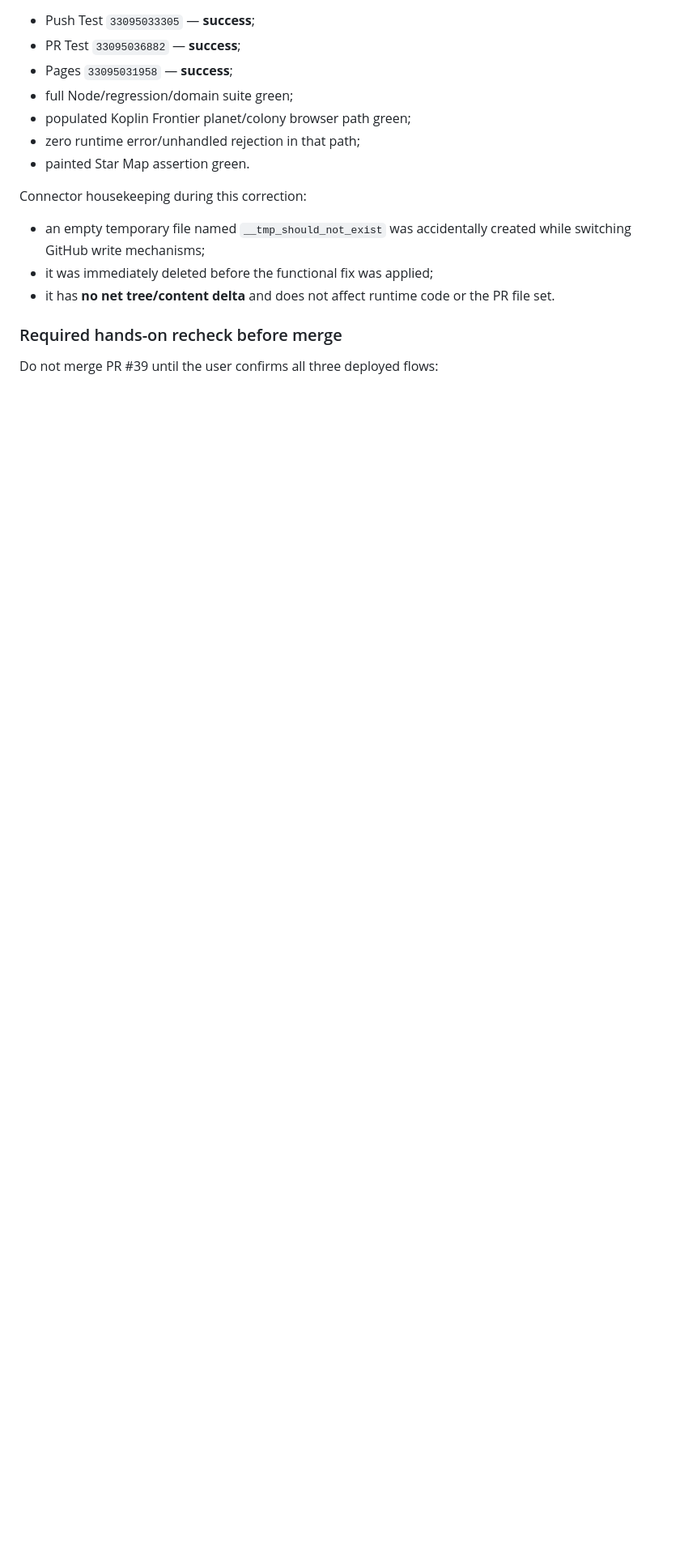
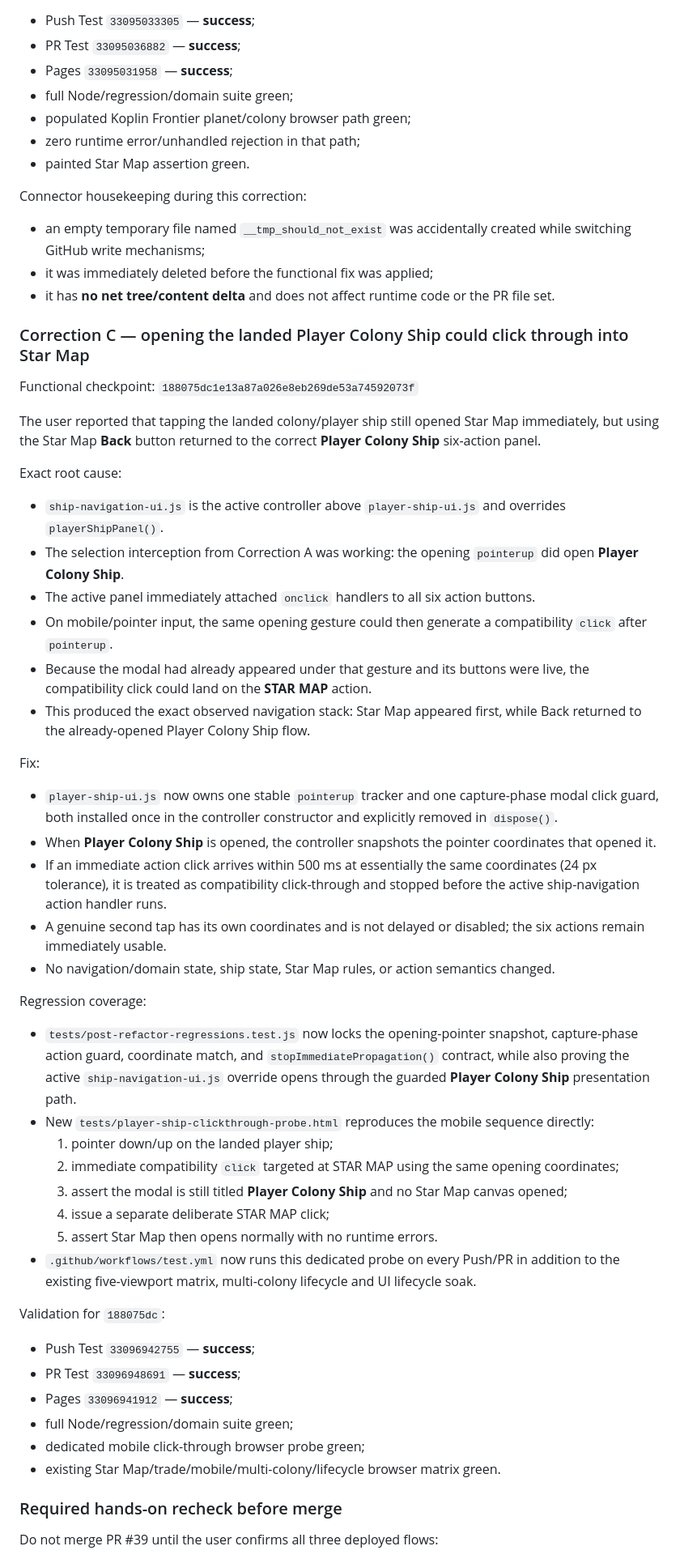
Before and after one commit to kevvy555/MineIT, a Markdown page: CLEANUP_PLAN.md, the part around one of its changes. Shown at 81% size. GitHub-like rendering; blank space fills up the shorter version.

Commit message:
Record player ship opening click-through fix

```diff
--- a/CLEANUP_PLAN.md
+++ b/CLEANUP_PLAN.md
@@ -113,6 +112,45 @@ Connector housekeeping during this correction:
 - it was immediately deleted before the functional fix was applied;
 - it has **no net tree/content delta** and does not affect runtime code or the PR file set.
 
+### Correction C — opening the landed Player Colony Ship could click through into Star Map
+
+Functional checkpoint: `188075dc1e13a87a026e8eb269de53a74592073f`
+
+The user reported that tapping the landed colony/player ship still opened Star Map immediately, but using the Star Map **Back** button returned to the correct **Player Colony Ship** six-action panel.
+
+Exact root cause:
+- `ship-navigation-ui.js` is the active controller above `player-ship-ui.js` and overrides `playerShipPanel()`.
+- The selection interception from Correction A was working: the opening `pointerup` did open **Player Colony Ship**.
+- The active panel immediately attached `onclick` handlers to all six action buttons.
+- On mobile/pointer input, the same opening gesture could then generate a compatibility `click` after `pointerup`.
+- Because the modal had already appeared under that gesture and its buttons were live, the compatibility click could land on the **STAR MAP** action.
+- This produced the exact observed navigation stack: Star Map appeared first, while Back returned to the already-opened Player Colony Ship flow.
+
+Fix:
+- `player-ship-ui.js` now owns one stable `pointerup` tracker and one capture-phase modal click guard, both installed once in the controller constructor and explicitly removed in `dispose()`.
+- When **Player Colony Ship** is opened, the controller snapshots the pointer coordinates that opened it.
+- If an immediate action click arrives within 500 ms at essentially the same coordinates (24 px tolerance), it is treated as compatibility click-through and stopped before the active ship-navigation action handler runs.
+- A genuine second tap has its own coordinates and is not delayed or disabled; the six actions remain immediately usable.
+- No navigation/domain state, ship state, Star Map rules, or action semantics changed.
+
+Regression coverage:
+- `tests/post-refactor-regressions.test.js` now locks the opening-pointer snapshot, capture-phase action guard, coordinate match, and `stopImmediatePropagation()` contract, while also proving the active `ship-navigation-ui.js` override opens through the guarded **Player Colony Ship** presentation path.
+- New `tests/player-ship-clickthrough-probe.html` reproduces the mobile sequence directly:
+  1. pointer down/up on the landed player ship;
+  2. immediate compatibility `click` targeted at STAR MAP using the same opening coordinates;
+  3. assert the modal is still titled **Player Colony Ship** and no Star Map canvas opened;
+  4. issue a separate deliberate STAR MAP click;
+  5. assert Star Map then opens normally with no runtime errors.
+- `.github/workflows/test.yml` now runs this dedicated probe on every Push/PR in addition to the existing five-viewport matrix, multi-colony lifecycle and UI lifecycle soak.
+
+Validation for `188075dc`:
+- Push Test `33096942755` — **success**;
+- PR Test `33096948691` — **success**;
+- Pages `33096941912` — **success**;
+- full Node/regression/domain suite green;
+- dedicated mobile click-through browser probe green;
+- existing Star Map/trade/mobile/multi-colony/lifecycle browser matrix green.
+
 ### Required hands-on recheck before merge
 
 Do not merge PR #39 until the user confirms all three deployed flows:
```
Also changed, not shown: other parts of CLEANUP_PLAN.md (+12 -10 lines).
